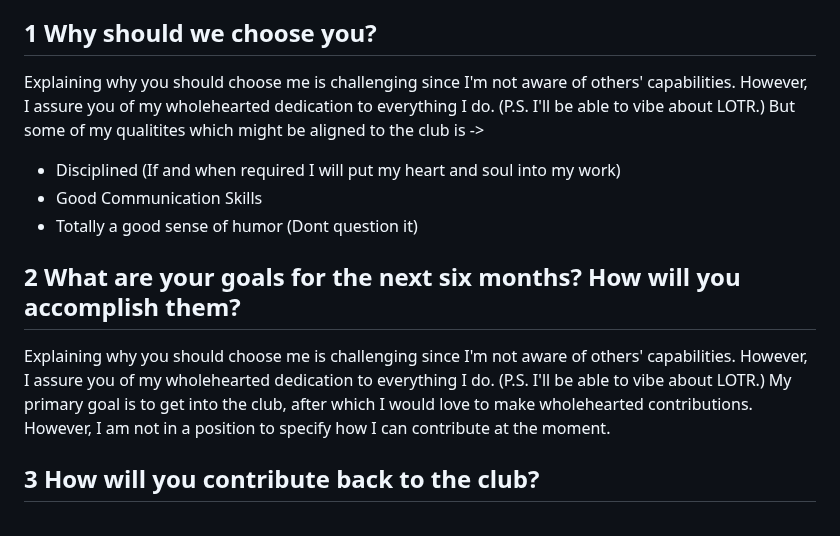
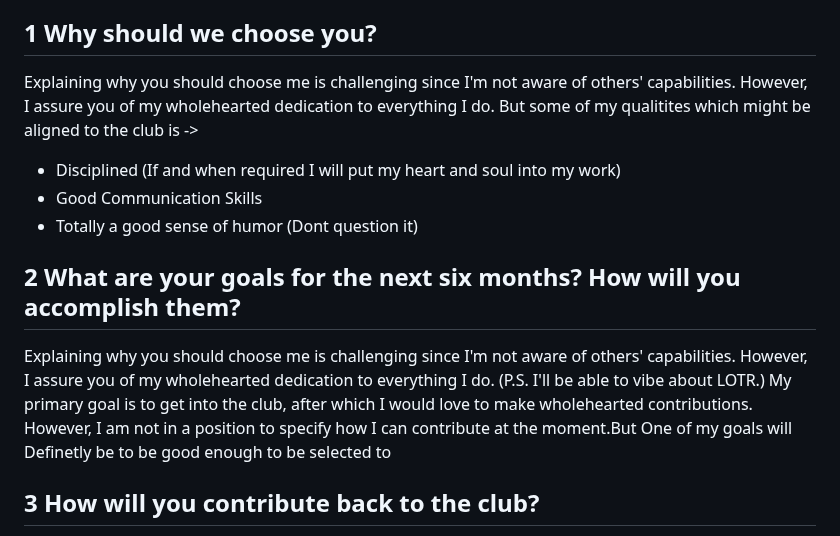
Before and after one commit to Unkn0wn-M4ster/amfosstasks, a Markdown page: README.md, the part around the change. Rendered like a GitHub page.

```diff
--- a/README.md
+++ b/README.md
@@ -6,7 +6,7 @@ I am Kartik T Nair, currently pursuing B.Tech in CSE at Amrita University. My ho
 
 ## 1 Why should we choose you?
 
-Explaining why you should choose me is challenging since I'm not aware of others' capabilities. However, I assure you of my wholehearted dedication to everything I do. (P.S. I'll be able to vibe about LOTR.)
+Explaining why you should choose me is challenging since I'm not aware of others' capabilities. However, I assure you of my wholehearted dedication to everything I do.
 But some of my qualitites which might be aligned to the club is ->
 - Disciplined (If and when required I will put my heart and soul into my work)
 - Good Communication Skills
@@ -15,7 +15,7 @@ But some of my qualitites which might be aligned to the club is ->
 ## 2 What are your goals for the next six months? How will you accomplish them?
 
 Explaining why you should choose me is challenging since I'm not aware of others' capabilities. However, I assure you of my wholehearted dedication to everything I do. (P.S. I'll be able to vibe about LOTR.)
-My primary goal is to get into the club, after which I would love to make wholehearted contributions. However, I am not in a position to specify how I can contribute at the moment.
+My primary goal is to get into the club, after which I would love to make wholehearted contributions. However, I am not in a position to specify how I can contribute at the moment.But One of my goals will Definetly be to be good enough to be selected to
 
 ## 3 How will you contribute back to the club?
 
```
